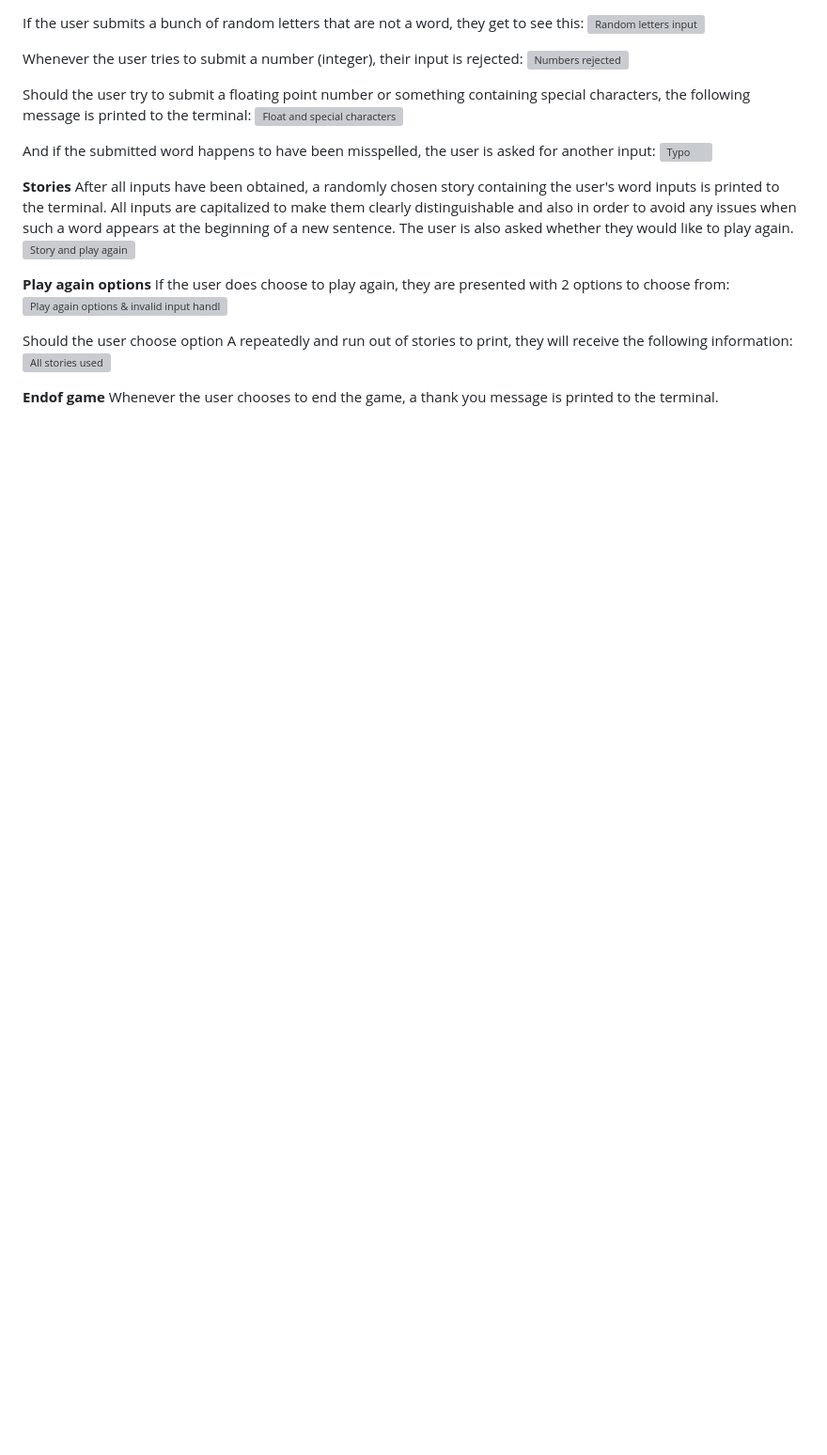
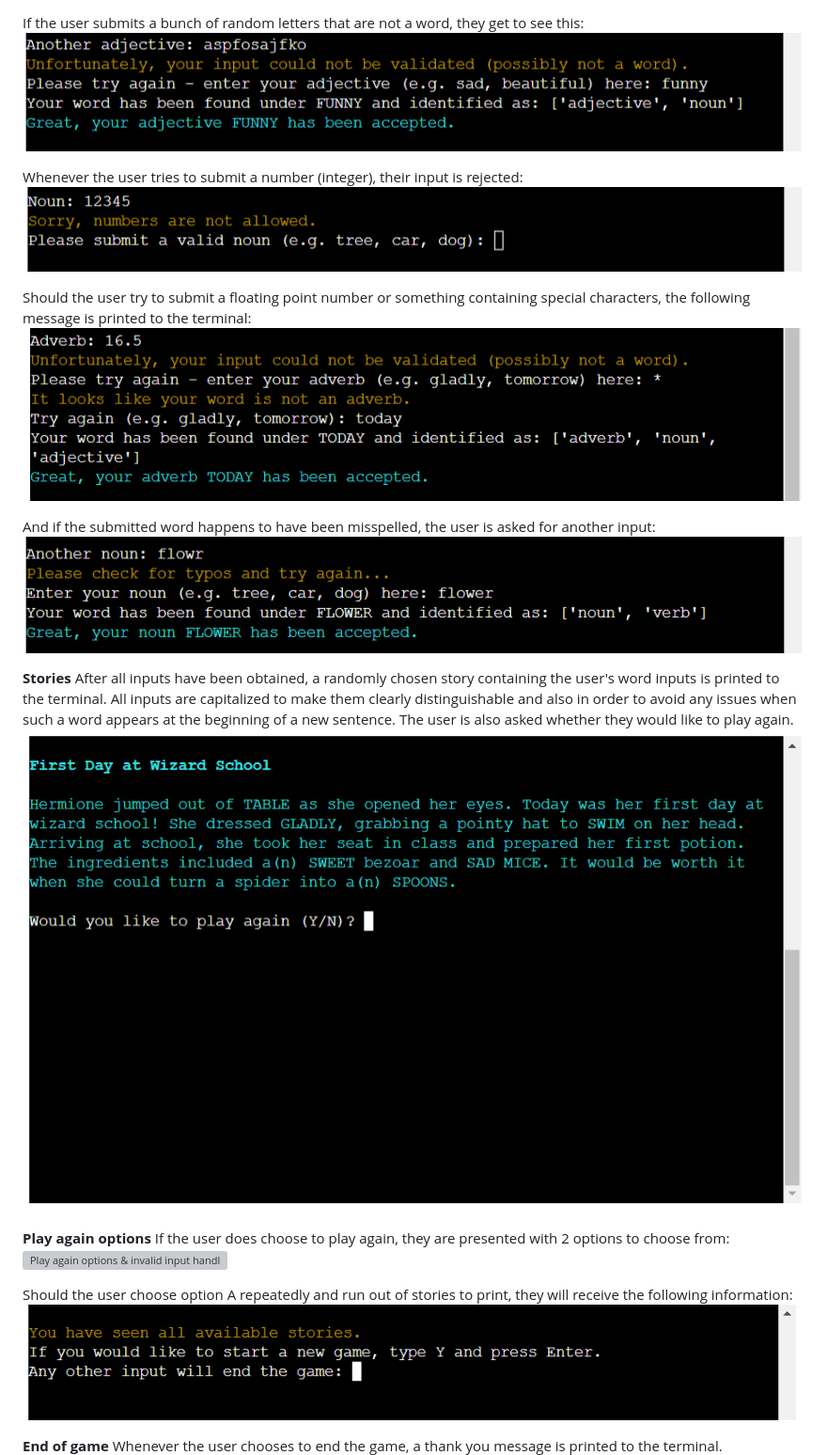
Before and after one commit to Agnieszka-21/madlibs, a Markdown page: README.md, the part around one of its changes. Shown at 94% size. Drawn GitHub-style; blank space fills up the shorter version; grey boxes are pictures that could not be loaded.

```diff
--- a/README.md
+++ b/README.md
@@ -200,19 +202,19 @@ And adverbs:
 
 If the user submits a bunch of random letters that are not a word, they get to see this:
-![Random letters input](link)
+![Random letters input](https://github.com/Agnieszka-21/madlibs/blob/main/assets/screenshots/mad_random_letters.png)
 
 Whenever the user tries to submit a number (integer), their input is rejected:
-![Numbers rejected](image.png)
+![Numbers rejected](https://github.com/Agnieszka-21/madlibs/blob/main/assets/screenshots/mad_number.png)
 
 Should the user try to submit a floating point number or something containing special characters, the following message is printed to the terminal:
-![Float and special characters](link)
+![Float and special characters](https://github.com/Agnieszka-21/madlibs/blob/main/assets/screenshots/mad_float_asterisk.png)
 
 And if the submitted word happens to have been misspelled, the user is asked for another input:
-![Typo](link)
+![Typo](https://github.com/Agnieszka-21/madlibs/blob/main/assets/screenshots/mad_typo.png)
 
 __Stories__
 After all inputs have been obtained, a randomly chosen story containing the user's word inputs is printed to the terminal. All inputs are capitalized to make them clearly distinguishable and also in order to avoid any issues when such a word appears at the beginning of a new sentence. The user is also asked whether they would like to play again.
-![Story and play again](link)
+![Story and play again](https://github.com/Agnieszka-21/madlibs/blob/main/assets/screenshots/mad_story_and_play_again.png)
 
 __Play again options__
 If the user does choose to play again, they are presented with 2 options to choose from:
@@ -220,6 +222,6 @@ If the user does choose to play again, they are presented with 2 options to choo
 
 Should the user choose option A repeatedly and run out of stories to print, they will receive the following information:
-![All stories used](link)
+![All stories used](https://github.com/Agnieszka-21/madlibs/blob/main/assets/screenshots/mad_all_stories_used.png)
 
-__Endof game__
+__End of game__
 Whenever the user chooses to end the game, a thank you message is printed to the terminal.
```
Also changed, not shown: other parts of README.md (+19 -17 lines).
